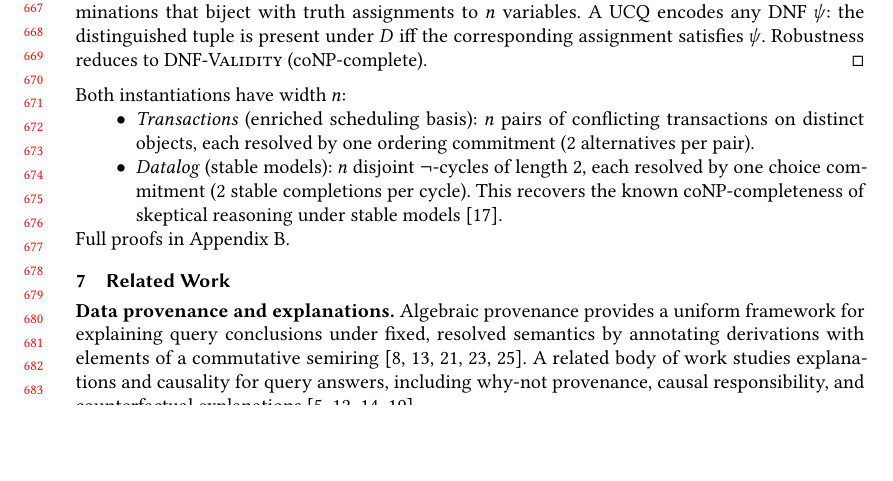
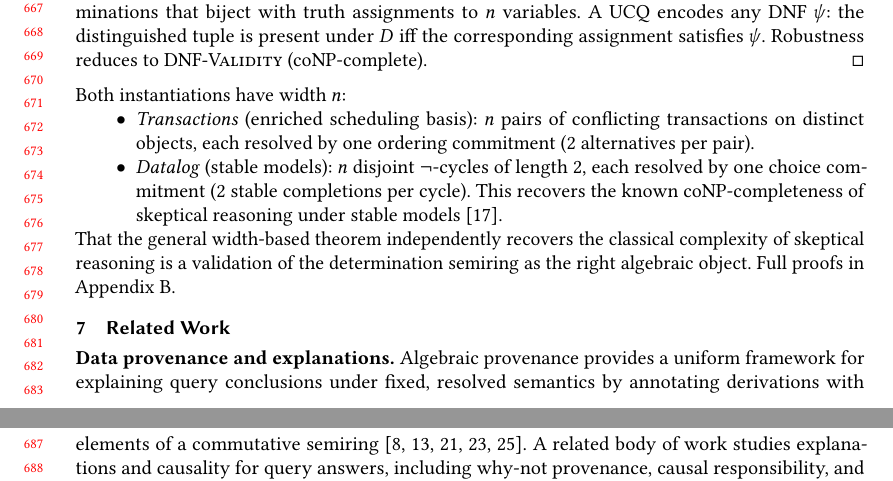
Before and after one commit to jhellerstein/provenance, a LaTeX paper (main.tex): part of page 14 of 29 before the commit and two parts of pages 14 and 15 of 29 after it, the two joined at a grey line, cut so that both start at the same text, the shorter picture padded with empty space. Compiled offline with pdfLaTeX.

Commit message:
Note that recovering skeptical-reasoning complexity validates the semiring

```diff
--- a/main.tex
+++ b/main.tex
@@ -1394,6 +1394,10 @@ Both instantiations have width $n$:
         This recovers the known coNP-completeness of skeptical reasoning
         under stable models~\cite{marek1991autoepistemic}.
 \end{itemize}
+\noindent
+That the general width-based theorem independently recovers the classical
+complexity of skeptical reasoning is a validation of the determination
+semiring as the right algebraic object.
 Full proofs in Appendix~\ref{app:robustness-proofs}.
 
 % ================================================================
```
